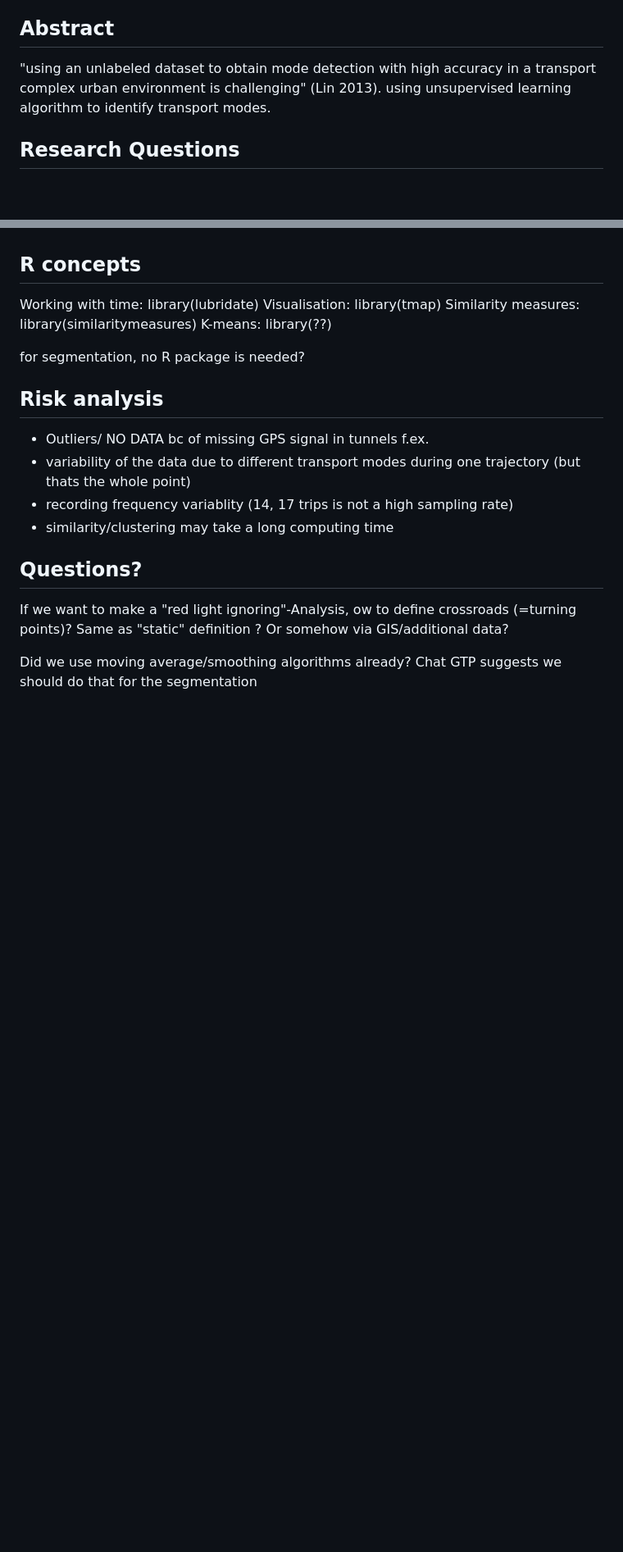
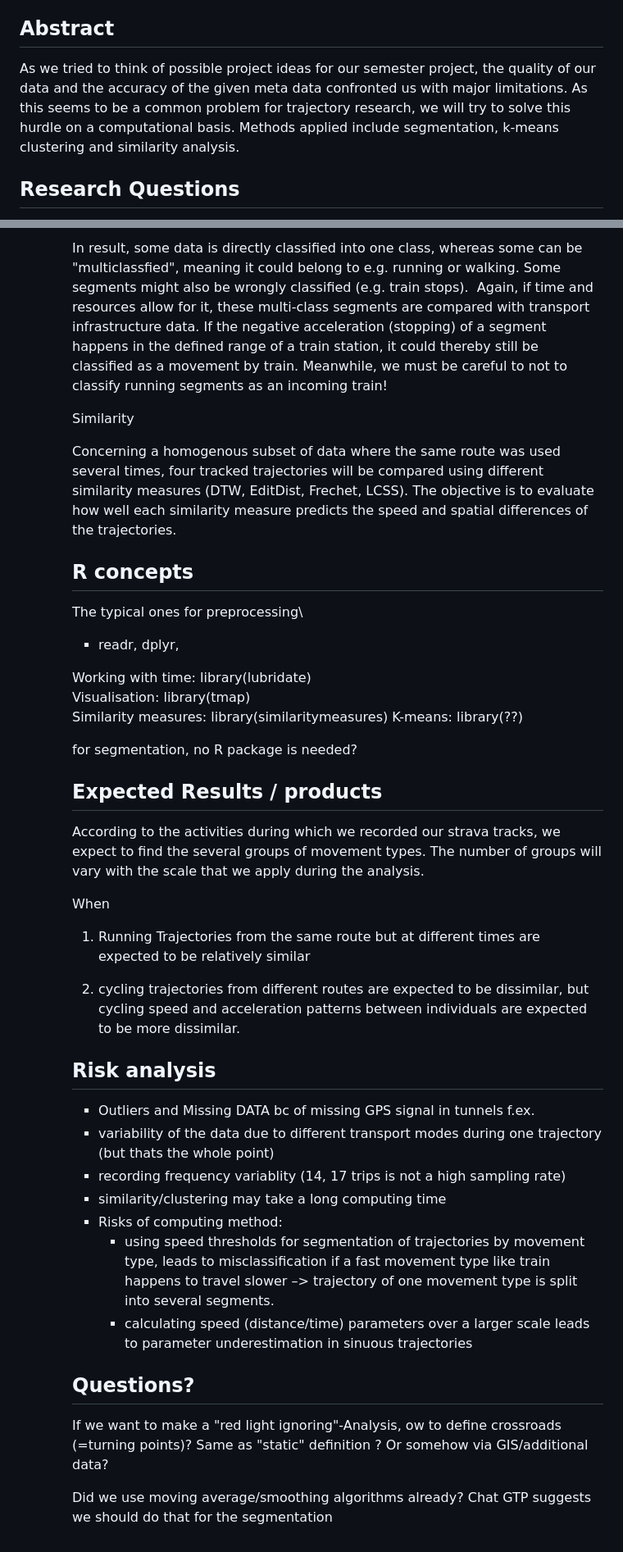
Before and after one commit to Habananas/LuciaLaura_SemesterProject, a Markdown page: Readme.md, 2 parts joined by grey strips. Shown at 82% size. GitHub-like rendering; blank space fills up the shorter version.

Commit message:
Bis zum Abschnitt Data habe ich die Textabschnitte aus dem Word Dokument bereits eingefügt...

```diff
--- a/Readme.md
+++ b/Readme.md
@@ -25,7 +27,11 @@ List template: https://www.w3schools.com/html/html_headings.asp
 
 ## Abstract
-<!-- (50-60 words) -->
-"using an unlabeled dataset to obtain mode detection with high accuracy in a transport complex urban environment is challenging" (Lin 2013).
-using unsupervised learning algorithm to identify transport modes.
+
+As we tried to think of possible project ideas for our semester project,
+the quality of our data and the accuracy of the given meta data
+confronted us with major limitations. As this seems to be a common
+problem for trajectory research, we will try to solve this hurdle on a
+computational basis. Methods applied include segmentation, k-means
+clustering and similarity analysis.
 
 ## Research Questions
@@ -119,26 +135,74 @@ xxx
+In result, some data is directly classified into one class, whereas some
+can be "multiclassfied", meaning it could belong to e.g. running or
+walking. Some segments might also be wrongly classified (e.g. train
+stops).  Again, if time and resources allow for it, these multi-class
+segments are compared with transport infrastructure data. If the
+negative acceleration (stopping) of a segment happens in the defined
+range of a train station, it could thereby still be classified as a
+movement by train. Meanwhile, we must be careful to not to classify
+running segments as an incoming train!
+
+Similarity
+
+Concerning a homogenous subset of data where the same route was used
+several times, four tracked trajectories will be compared using
+different similarity measures (DTW, EditDist, Frechet, LCSS). The
+objective is to evaluate how well each similarity measure predicts the
+speed and spatial differences of the trajectories.
 
 ## R concepts
+
 <!-- Which R concepts, functions, packages will you mainly use. What additional spatial analysis methods will you be using? -->
-Working with time: library(lubridate)
-Visualisation: library(tmap)
-Similarity measures: library(similaritymeasures)
-K-means: library(??)
+
+The typical ones for preprocessing\
+- readr, dplyr,
+
+Working with time: library(lubridate)\
+Visualisation: library(tmap)\
+Similarity measures: library(similaritymeasures) K-means: library(??)
 
 for segmentation, no R package is needed?
 
+## Expected Results / products
 
+According to the activities during which we recorded our strava tracks,
+we expect to find the several groups of movement types. The number of
+groups will vary with the scale that we apply during the analysis.
 
+When
 
+1)  Running Trajectories from the same route but at different times are
+    expected to be relatively similar
+
+2)  cycling trajectories from different routes are expected to be
+    dissimilar, but cycling speed and acceleration patterns between
+    individuals are expected to be more dissimilar.
 
 ## Risk analysis
+
 <!-- What could be the biggest challenges/problems you might face? What is your plan B? -->
-- Outliers/ NO DATA  bc of missing GPS signal in tunnels f.ex.
-- variability of the data due to different transport modes during one trajectory (but thats the whole point)
-- recording frequency variablity (14, 17 trips is not a high sampling rate)
-- similarity/clustering may take a long computing time
+
+-   Outliers and Missing DATA bc of missing GPS signal in tunnels f.ex.
+-   variability of the data due to different transport modes during one
+    trajectory (but thats the whole point)
+-   recording frequency variablity (14, 17 trips is not a high sampling
+    rate)
+-   similarity/clustering may take a long computing time
+-   Risks of computing method:
+    -   using speed thresholds for segmentation of trajectories by
+        movement type, leads to misclassification if a fast movement
+        type like train happens to travel slower –\> trajectory of one
+        movement type is split into several segments.
+    -   calculating speed (distance/time) parameters over a larger scale
+        leads to parameter underestimation in sinuous trajectories
 
 ## Questions?
+
 <!-- Which questions would you like to discuss at the coaching session? -->
-If we want to make a "red light ignoring"-Analysis, ow to define crossroads (=turning points)? Same as "static" definition ? Or somehow via GIS/additional data?
 
-Did we use moving average/smoothing algorithms already?  Chat GTP suggests we should do that for the segmentation
+If we want to make a "red light ignoring"-Analysis, ow to define
+crossroads (=turning points)? Same as "static" definition ? Or somehow
+via GIS/additional data?
+
+Did we use moving average/smoothing algorithms already? Chat GTP
+suggests we should do that for the segmentation
```
Also changed, not shown: other parts of Readme.md (+92 -80 lines).
